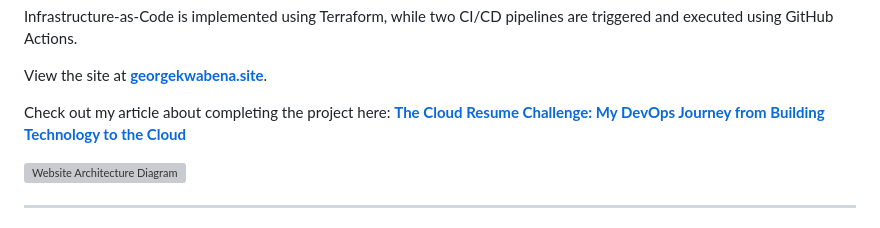
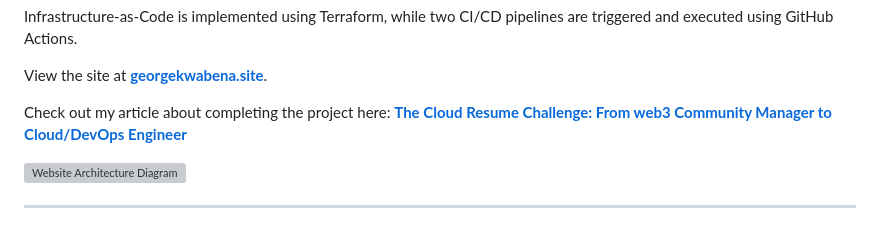
Before and after one commit to iamGeorgePro/Cloud-Challenge, a Markdown page: README.md, the part around the change. Rendered like a GitHub page; grey boxes are pictures that could not be loaded.

```diff
--- a/README.md
+++ b/README.md
@@ -14,7 +14,7 @@ Infrastructure-as-Code is implemented using Terraform, while two CI/CD pipelines
 
 View the site at [**georgekwabena.site**](https://georgekwabena.site).
 
-Check out my article about completing the project here:  [**The Cloud Resume Challenge:  My DevOps Journey from Building Technology to the Cloud**](https://www.linkedin.com/pulse/cloud-resume-challenge-my-devops-journey-from-building-william-lewis)
+Check out my article about completing the project here:  [**The Cloud Resume Challenge: From web3 Community Manager to Cloud/DevOps Engineer**](https://medium.com/@GeorgePro1/the-cloud-resume-challenge-from-web3-community-manager-to-cloud-devops-engineer-d9d8ea3c5150)
 
 
 <img src="./website-architecture-diagram.svg" alt="Website Architecture Diagram" width="100%" height="56.25%">
```
